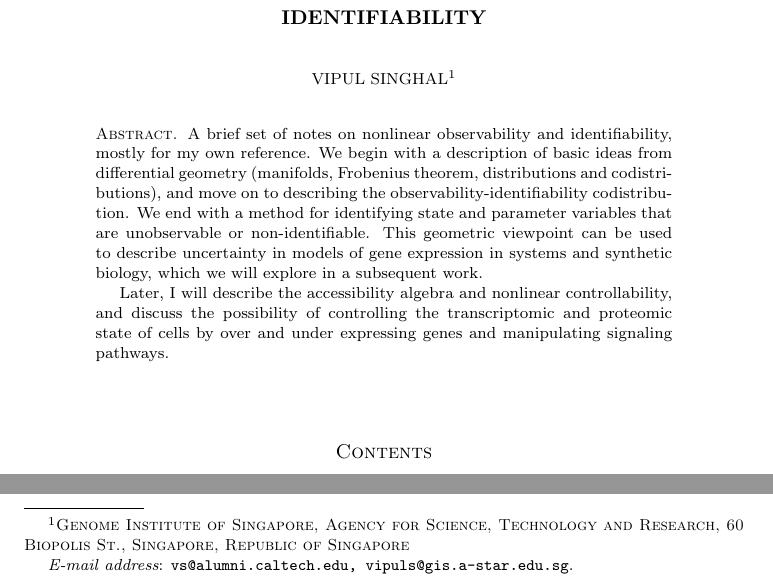
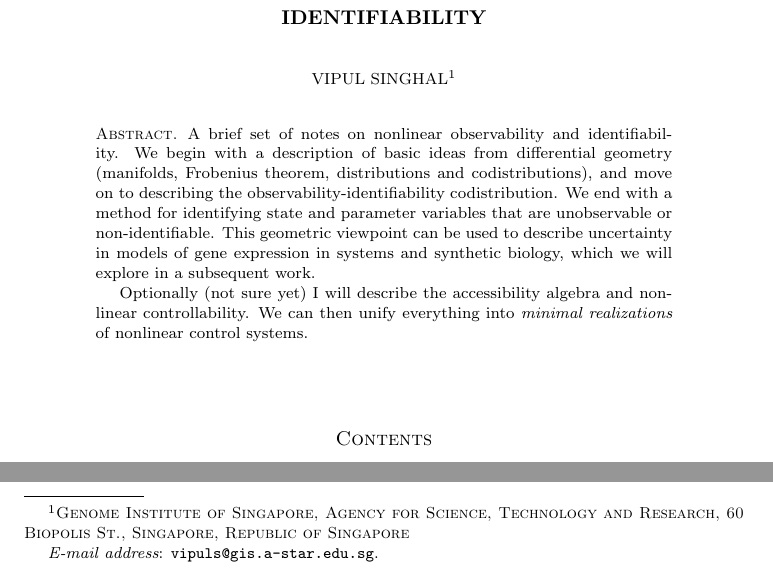
Before and after one commit to vipulsinghal02/nonlinear_obs, a LaTeX paper (main.tex): two parts of page 1 of 8, joined at a grey line, cut so that both start at the same text. Compiled offline with pdfLaTeX.

```diff
--- a/main.tex
+++ b/main.tex
@@ -119,15 +119,15 @@
 \author{Vipul Singhal$^{1}$}
 \address{$^1$Genome Institute of Singapore, Agency for Science, Technology and Research, 60 Biopolis St., Singapore, Republic of Singapore}
 % \address{$^2$Integrated Biosciences, 900 Island Drive, Redwood City, CA 94065, United States}
-\email{vs@alumni.caltech.edu, vipuls@gis.a-star.edu.sg}
+\email{vipuls@gis.a-star.edu.sg}
 \begin{document}
 
 \begin{abstract}
 % {\color{red}Note: these notes should be more or less self contained. Do not expect the reader to look things up while reading. It's okay to expect them to know the general gist of differential geometry, and maybe even have studied it in the past. I.e., these notes serve as a very brief primer or a refresher, so that we can talk about nonlinear control ideas. This is not not a first course in diffgeo. Though it is also not a piece of swiss cheese. Make sure there aren't any major holes! (its okay to skip Hausdorff spaces/the difinition of topological manifolds, second countability, etc. )}
 
-A brief set of notes on nonlinear observability and identifiability, mostly for my own reference. We begin with a description of basic ideas from differential geometry (manifolds, Frobenius theorem, distributions and codistributions), and move on to describing the observability-identifiability codistribution. We end with a method for identifying state and parameter variables that are unobservable or non-identifiable. This geometric viewpoint can be used to describe uncertainty in models of gene expression in systems and synthetic biology, which we will explore in a subsequent work.
+A brief set of notes on nonlinear observability and identifiability. We begin with a description of basic ideas from differential geometry (manifolds, Frobenius theorem, distributions and codistributions), and move on to describing the observability-identifiability codistribution. We end with a method for identifying state and parameter variables that are unobservable or non-identifiable. This geometric viewpoint can be used to describe uncertainty in models of gene expression in systems and synthetic biology, which we will explore in a subsequent work.
 
-Later, I will describe the accessibility algebra and nonlinear controllability, and discuss the possibility of controlling the transcriptomic and proteomic state of cells by over and under expressing genes and manipulating signaling pathways.
+Optionally (not sure yet) I will describe the accessibility algebra and nonlinear controllability. We can then unify everything into \textit{minimal realizations} of nonlinear control systems. %and discuss the possibility of controlling the transcriptomic and proteomic state of cells by over and under expressing genes and manipulating signaling pathways.
 % \noindent \textbf{Keywords.} system composability, submanifolds, foliations, system identification, genetic circuits, machine learning, manifold learning
 % diffusion maps, polynomial ideals, parameter variety, graph laplacian
 \end{abstract}
```
Also changed, not shown: main.pdf.
